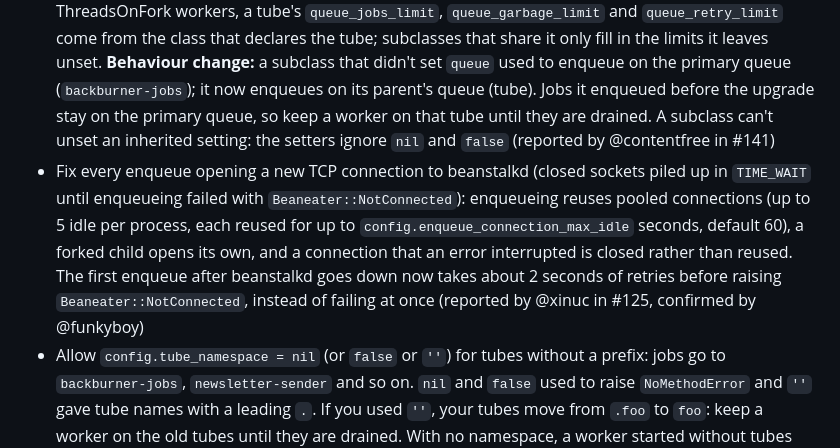
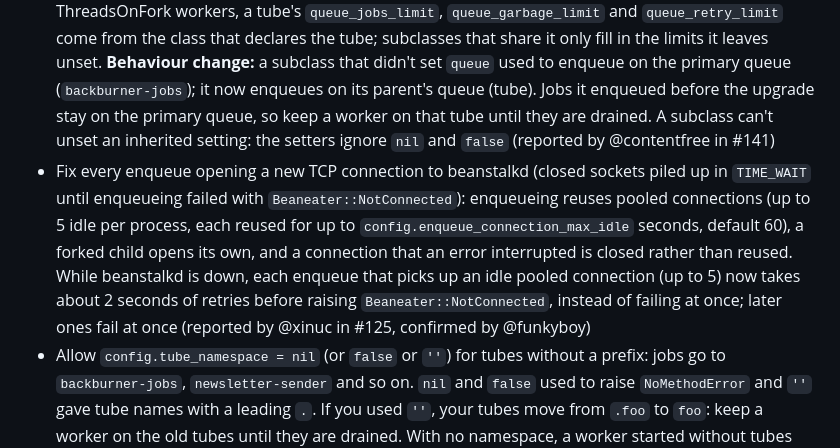
Before and after one commit to nesquena/backburner, a Markdown page: CHANGELOG.md, the part around the change. GitHub-like rendering.

Commit message:
Say that every idle pooled connection costs an enqueue ~2 s while beanstalkd is down
The README and the #125 CHANGELOG line said only the first enqueue after
beanstalkd goes down waits for beaneater's retries. Each enqueue that
picks up an idle pooled connection (up to 5) does; once those are used up,
enqueues fail at once.

Co-Authored-By: Claude Opus 5.5 <noreply@anthropic.com>
Claude-Session: https://claude.ai/code/session_01DCpeuxhYEgymbSMcsBXyZd

```diff
--- a/CHANGELOG.md
+++ b/CHANGELOG.md
@@ -9,7 +9,7 @@
 * Behaviour change: a `before_perform` hook returning false now deletes the job, as HOOKS.md describes; before, the job stayed reserved and beanstalkd handed it out again after every TTR (reported by @inoce1e in #145)
 * Fix docs: a TTR of 0 does not disable the timeout, beanstalkd stores it as 1 (reported by @pnabutovsky in #126); the HOOKS.md failure-hook examples no longer call `self.bury`, which raised `NoMethodError` and hid the original error (reported by @contentfree in #172); the README no longer points to the removed `retry_connection!` (reported by @att14 in #62)
 * Fix queue settings not being inherited: a subclass of a `Backburner::Queue` job class now uses its parent's `queue`, `queue_priority`, `queue_respond_timeout`, `queue_max_job_retries`, `queue_retry_delay`, `queue_retry_delay_proc`, `queue_jobs_limit`, `queue_garbage_limit` and `queue_retry_limit` unless it sets its own, and is registered in `Backburner::Worker.known_queue_classes` (anonymous classes, such as `Class.new(SomeJob)`, are left out when workers list the known queues). For the Threading and ThreadsOnFork workers, a tube's `queue_jobs_limit`, `queue_garbage_limit` and `queue_retry_limit` come from the class that declares the tube; subclasses that share it only fill in the limits it leaves unset. **Behaviour change:** a subclass that didn't set `queue` used to enqueue on the primary queue (`backburner-jobs`); it now enqueues on its parent's queue (tube). Jobs it enqueued before the upgrade stay on the primary queue, so keep a worker on that tube until they are drained. A subclass can't unset an inherited setting: the setters ignore `nil` and `false` (reported by @contentfree in #141)
-* Fix every enqueue opening a new TCP connection to beanstalkd (closed sockets piled up in `TIME_WAIT` until enqueueing failed with `Beaneater::NotConnected`): enqueueing reuses pooled connections (up to 5 idle per process, each reused for up to `config.enqueue_connection_max_idle` seconds, default 60), a forked child opens its own, and a connection that an error interrupted is closed rather than reused. The first enqueue after beanstalkd goes down now takes about 2 seconds of retries before raising `Beaneater::NotConnected`, instead of failing at once (reported by @xinuc in #125, confirmed by @funkyboy)
+* Fix every enqueue opening a new TCP connection to beanstalkd (closed sockets piled up in `TIME_WAIT` until enqueueing failed with `Beaneater::NotConnected`): enqueueing reuses pooled connections (up to 5 idle per process, each reused for up to `config.enqueue_connection_max_idle` seconds, default 60), a forked child opens its own, and a connection that an error interrupted is closed rather than reused. While beanstalkd is down, each enqueue that picks up an idle pooled connection (up to 5) now takes about 2 seconds of retries before raising `Beaneater::NotConnected`, instead of failing at once; later ones fail at once (reported by @xinuc in #125, confirmed by @funkyboy)
 * Allow `config.tube_namespace = nil` (or `false` or `''`) for tubes without a prefix: jobs go to `backburner-jobs`, `newsletter-sender` and so on. `nil` and `false` used to raise `NoMethodError` and `''` gave tube names with a leading `.`. If you used `''`, your tubes move from `.foo` to `foo`: keep a worker on the old tubes until they are drained. With no namespace, a worker started without tubes watches every tube on the server (including `default`), so give your tubes distinct names on a shared beanstalkd (@forresty in #94)
 * Fix `config.default_priority` set to a priority label (such as `:high`) failing every enqueue with `Beaneater::BadFormatError`: the label now resolves like a job's priority label (reported by @rewritten in #52, tracked in #54)
 * Fix `require 'backburner'` on Ruby 4.0 in a bundle without ActiveSupport (`cannot load such file -- logger`): `logger` is no longer a default gem, so the gemspec now depends on it
```
Also changed, not shown: 1 other file.
